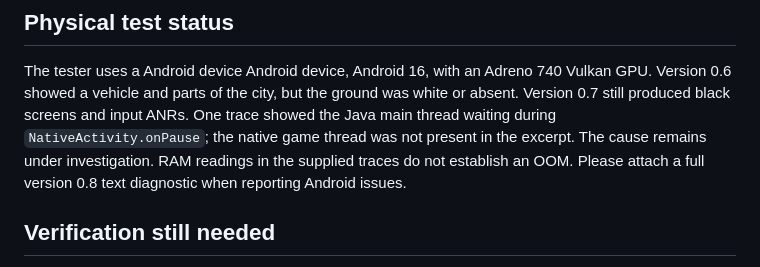
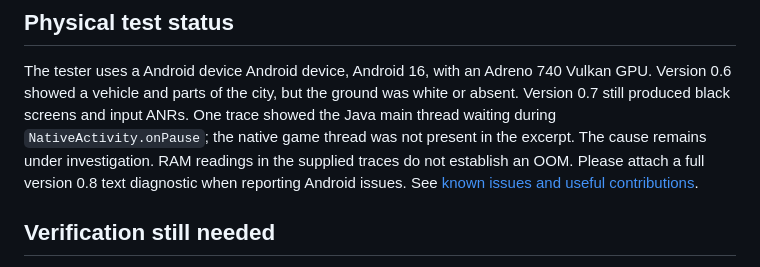
Before and after one commit to gabrielbskk/rusty-mcla, a Markdown page: android-game/README.md, the part around the change. Drawn GitHub-style.

Commit message:
Document Android startup ANR for contributors

```diff
--- a/android-game/README.md
+++ b/android-game/README.md
@@ -47,6 +47,7 @@ One trace showed the Java main thread waiting during `NativeActivity.onPause`;
 the native game thread was not present in the excerpt. The cause remains under
 investigation. RAM readings in the supplied traces do not establish an OOM.
 Please attach a full version 0.8 text diagnostic when reporting Android issues.
+See [known issues and useful contributions](KNOWN-ISSUES.md).
 
 ## Verification still needed
 
```
Also changed, not shown: android-game/KNOWN-ISSUES.md (added, +33 -0 lines).
